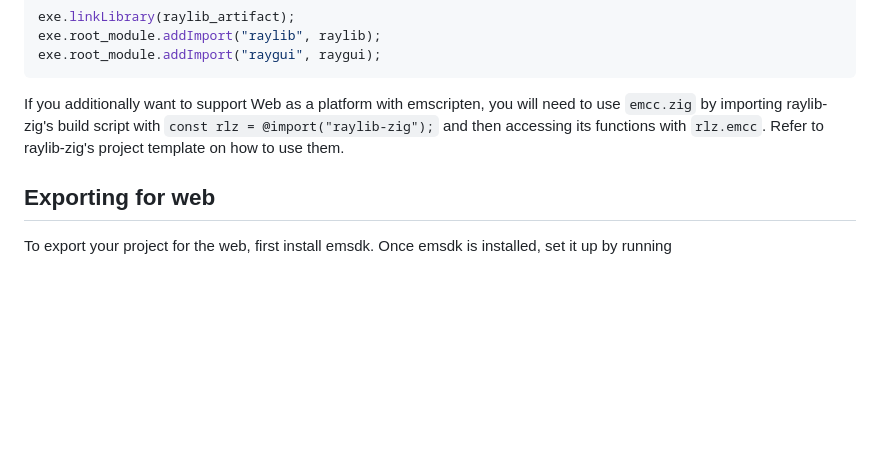
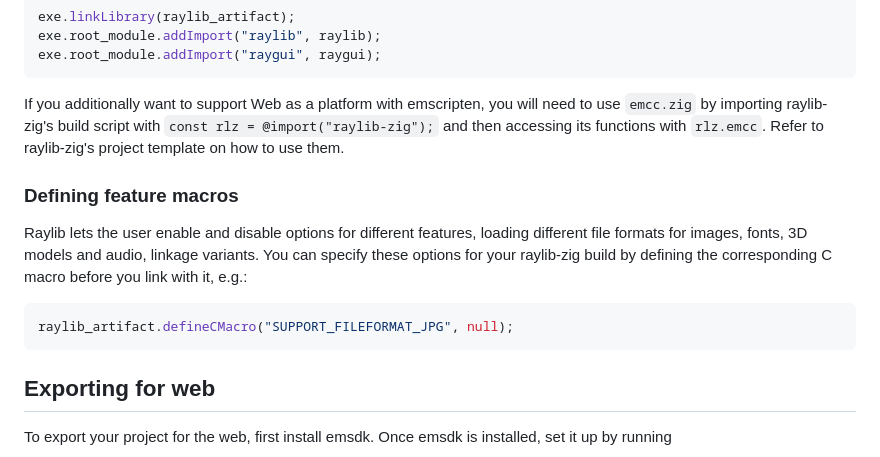
Before and after one commit to Not-Nik/raylib-zig, a Markdown page: README.md, the part around the change. GitHub-like rendering; blank space fills up the shorter version.

Commit message:
Add note about defining feature macros

````diff
--- a/README.md
+++ b/README.md
@@ -88,6 +88,16 @@ exe.root_module.addImport("raygui", raygui);
 
 If you additionally want to support Web as a platform with emscripten, you will need to use `emcc.zig` by importing raylib-zig's build script with `const rlz = @import("raylib-zig");` and then accessing its functions with `rlz.emcc`. Refer to raylib-zig's project template on how to use them.
 
+### Defining feature macros
+
+Raylib lets the user enable and disable options for different features, loading different file formats for images,
+fonts, 3D models and audio, linkage variants. You can specify these options for your raylib-zig build by defining the
+corresponding C macro before you link with it, e.g.:
+
+```zig
+raylib_artifact.defineCMacro("SUPPORT_FILEFORMAT_JPG", null);
+```
+
 ## Exporting for web
 To export your project for the web, first install emsdk.
 Once emsdk is installed, set it up by running
````
